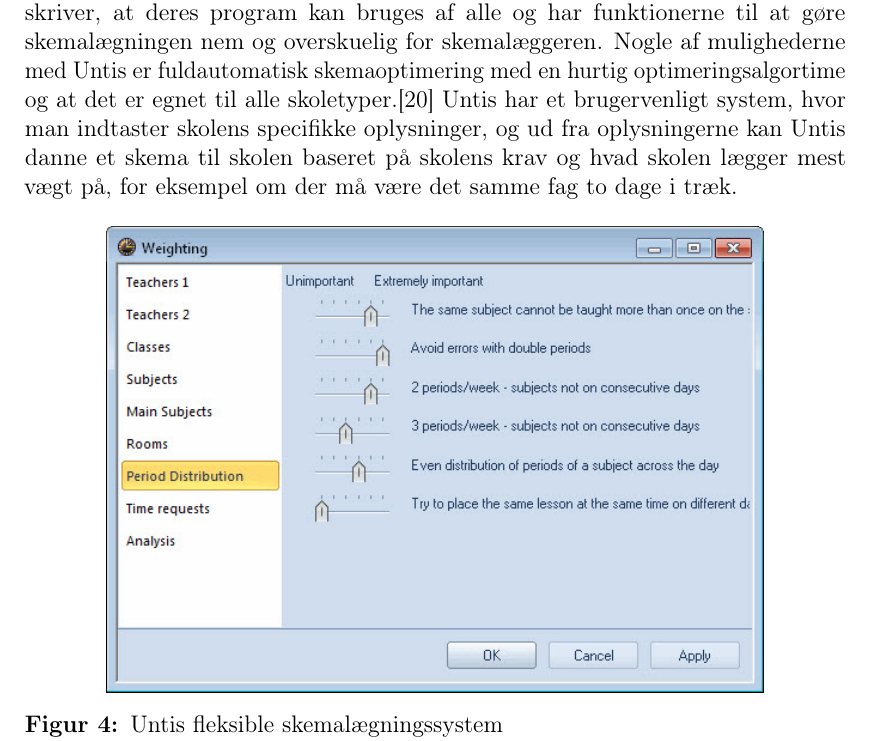
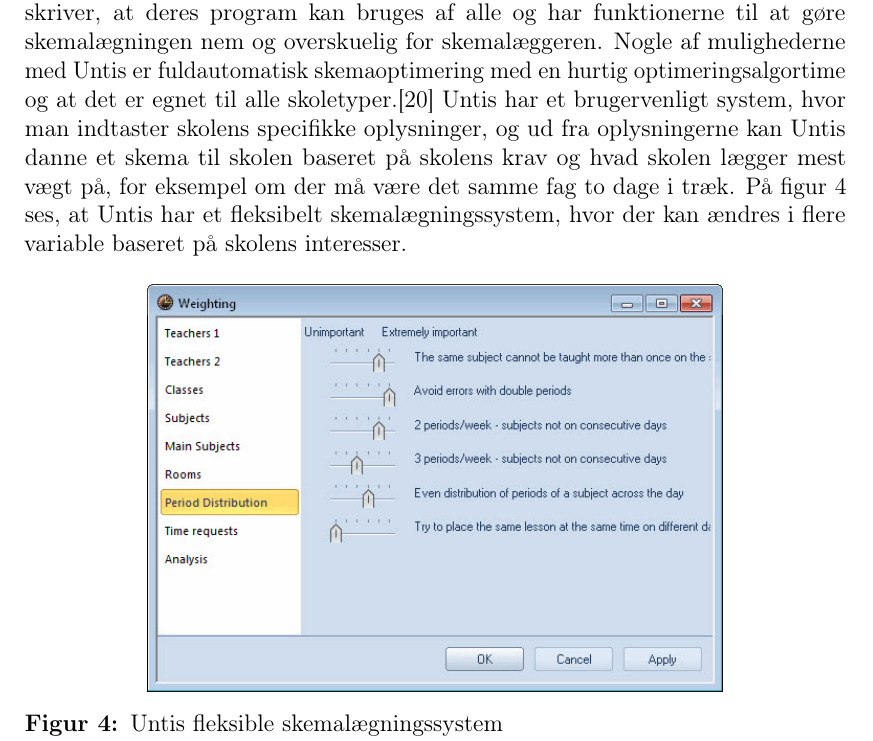
Before and after one commit to FoXsTeRDOTA/P1-AAU, a LaTeX document (Rapport/p1.tex, which reads Rapport/problemanalyse/sota.tex): part of page 14 of 29, cut so that both start at the same text. Compiled offline with pdfLaTeX; a missing bibliography style is replaced by a similar one.

Commit message:
figure added

```diff
--- a/Rapport/problemanalyse/sota.tex
+++ b/Rapport/problemanalyse/sota.tex
@@ -39,10 +39,10 @@
 
 \subsubsection{Untis}
 Untis er et af de mest anvendte skemalægningsprogrammer i Europa. Untis skriver, at deres program kan bruges af alle og har funktionerne til at gøre skemalægningen nem og overskuelig for skemalæggeren. Nogle af mulighederne med Untis er fuldautomatisk skemaoptimering med en hurtig optimeringsalgortime og at det er egnet til alle skoletyper.\cite{UntisDK}
-Untis har et brugervenligt system, hvor man indtaster skolens specifikke oplysninger, og ud fra oplysningerne kan Untis danne et skema til skolen baseret på skolens krav og hvad skolen lægger mest vægt på, for eksempel om der må være det samme fag to dage i træk.
+Untis har et brugervenligt system, hvor man indtaster skolens specifikke oplysninger, og ud fra oplysningerne kan Untis danne et skema til skolen baseret på skolens krav og hvad skolen lægger mest vægt på, for eksempel om der må være det samme fag to dage i træk. På figur \ref{fig:untisskema} ses, at Untis har et fleksibelt skemalægningssystem, hvor der kan ændres i flere variable baseret på skolens interesser.
 \begin{figure}[h!]
 	\centering
-	\includegraphics[width=0.8\textwidth]{../Billeder/untisskema.jpg}
+	\includegraphics[width=0.7\textwidth]{../Billeder/untisskema.jpg}
 	\captionsource{Untis fleksible skemalægningssystem}{\url{http://www.school-timetabling.com/content/images/UK/weighting.jpg}}
 	\label{fig:untisskema}
 \end{figure}
```
